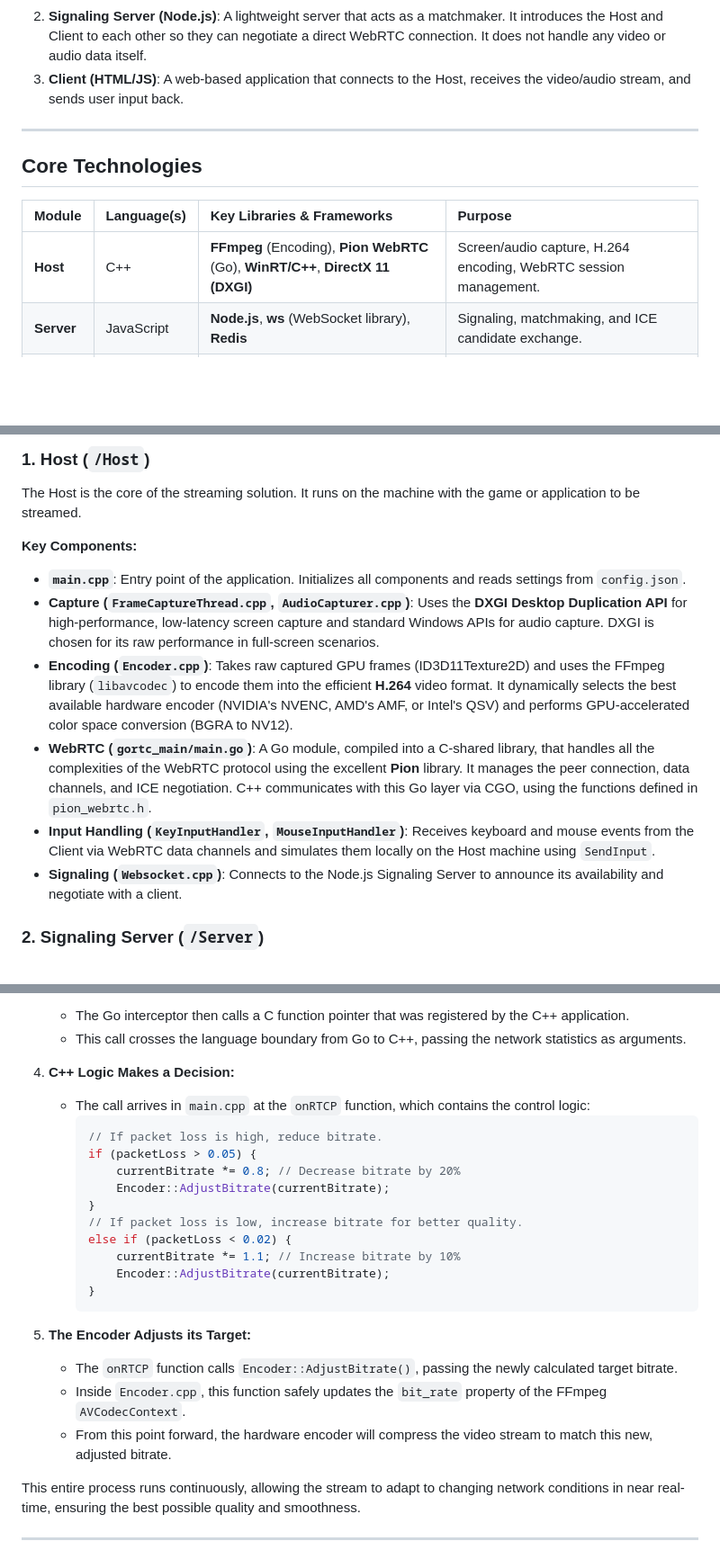
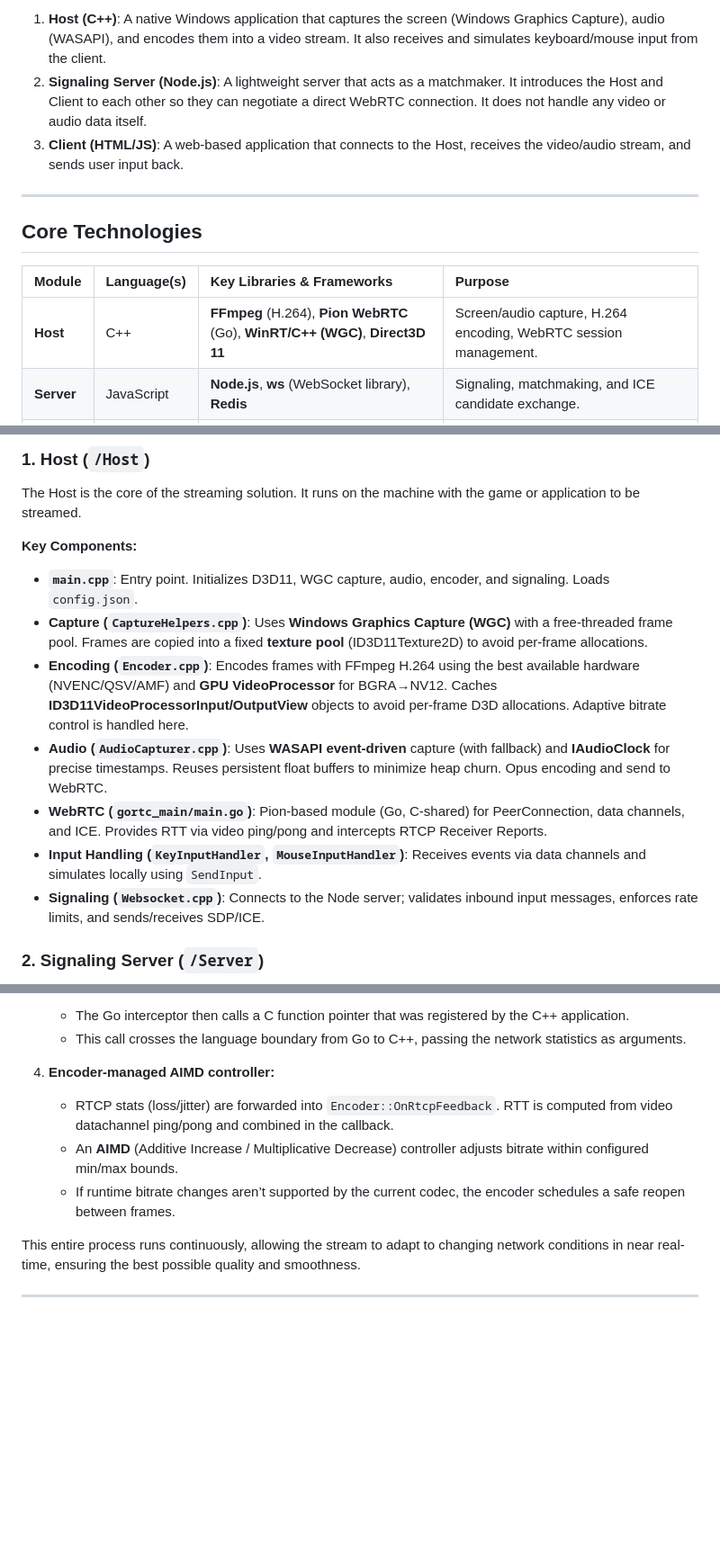
Before and after one commit to Shyamalp16/CloudGaming, a Markdown page: README.md, 3 parts joined by grey strips. Shown at 90% size. Drawn GitHub-style; blank space fills up the shorter version.

````diff
--- a/README.md
+++ b/README.md
@@ -24,3 +56,4 @@ The system is composed of three main components that work together to establish
+1.  **Host (C++)**: A native Windows application that captures the screen (Windows Graphics Capture), audio (WASAPI), and encodes them into a video stream. It also receives and simulates keyboard/mouse input from the client.
 2.  **Signaling Server (Node.js)**: A lightweight server that acts as a matchmaker. It introduces the Host and Client to each other so they can negotiate a direct WebRTC connection. It does not handle any video or audio data itself.
 3.  **Client (HTML/JS)**: A web-based application that connects to the Host, receives the video/audio stream, and sends user input back.
 
@@ -30,7 +63,7 @@ The system is composed of three main components that work together to establish
 
 | Module | Language(s) | Key Libraries & Frameworks | Purpose |
 | :--- | :--- | :--- | :--- |
-| **Host** | C++ | **FFmpeg** (Encoding), **Pion WebRTC** (Go), **WinRT/C++**, **DirectX 11 (DXGI)** | Screen/audio capture, H.264 encoding, WebRTC session management. |
+| **Host** | C++ | **FFmpeg** (H.264), **Pion WebRTC** (Go), **WinRT/C++ (WGC)**, **Direct3D 11** | Screen/audio capture, H.264 encoding, WebRTC session management. |
 | **Server** | JavaScript | **Node.js**, **ws** (WebSocket library), **Redis** | Signaling, matchmaking, and ICE candidate exchange. |
 | **Client** | JavaScript | **HTML5**, WebRTC API | Renders video, captures user input, and manages the WebRTC connection. |
 
@@ -43,12 +76,13 @@ The system is composed of three main components that work together to establish
 The Host is the core of the streaming solution. It runs on the machine with the game or application to be streamed.
 
 **Key Components:**
-*   **`main.cpp`**: Entry point of the application. Initializes all components and reads settings from `config.json`.
-*   **Capture (`FrameCaptureThread.cpp`, `AudioCapturer.cpp`)**: Uses the **DXGI Desktop Duplication API** for high-performance, low-latency screen capture and standard Windows APIs for audio capture. DXGI is chosen for its raw performance in full-screen scenarios.
-*   **Encoding (`Encoder.cpp`)**: Takes raw captured GPU frames (ID3D11Texture2D) and uses the FFmpeg library (`libavcodec`) to encode them into the efficient **H.264** video format. It dynamically selects the best available hardware encoder (NVIDIA's NVENC, AMD's AMF, or Intel's QSV) and performs GPU-accelerated color space conversion (BGRA to NV12).
-*   **WebRTC (`gortc_main/main.go`)**: A Go module, compiled into a C-shared library, that handles all the complexities of the WebRTC protocol using the excellent **Pion** library. It manages the peer connection, data channels, and ICE negotiation. C++ communicates with this Go layer via CGO, using the functions defined in `pion_webrtc.h`.
-*   **Input Handling (`KeyInputHandler`, `MouseInputHandler`)**: Receives keyboard and mouse events from the Client via WebRTC data channels and simulates them locally on the Host machine using `SendInput`.
-*   **Signaling (`Websocket.cpp`)**: Connects to the Node.js Signaling Server to announce its availability and negotiate with a client.
+*   **`main.cpp`**: Entry point. Initializes D3D11, WGC capture, audio, encoder, and signaling. Loads `config.json`.
+*   **Capture (`CaptureHelpers.cpp`)**: Uses **Windows Graphics Capture (WGC)** with a free-threaded frame pool. Frames are copied into a fixed **texture pool** (ID3D11Texture2D) to avoid per-frame allocations.
+*   **Encoding (`Encoder.cpp`)**: Encodes frames with FFmpeg H.264 using the best available hardware (NVENC/QSV/AMF) and **GPU VideoProcessor** for BGRA→NV12. Caches **ID3D11VideoProcessorInput/OutputView** objects to avoid per-frame D3D allocations. Adaptive bitrate control is handled here.
+*   **Audio (`AudioCapturer.cpp`)**: Uses **WASAPI** **event-driven** capture (with fallback) and **IAudioClock** for precise timestamps. Reuses persistent float buffers to minimize heap churn. Opus encoding and send to WebRTC.
+*   **WebRTC (`gortc_main/main.go`)**: Pion-based module (Go, C-shared) for PeerConnection, data channels, and ICE. Provides RTT via video ping/pong and intercepts RTCP Receiver Reports.
+*   **Input Handling (`KeyInputHandler`, `MouseInputHandler`)**: Receives events via data channels and simulates locally using `SendInput`.
+*   **Signaling (`Websocket.cpp`)**: Connects to the Node server; validates inbound input messages, enforces rate limits, and sends/receives SDP/ICE.
 
 ### 2. Signaling Server (`/Server`)
 
@@ -121,25 +155,10 @@ The system works by creating a continuous feedback loop between the Client and t
     *   The Go interceptor then calls a C function pointer that was registered by the C++ application.
     *   This call crosses the language boundary from Go to C++, passing the network statistics as arguments.
 
-4.  **C++ Logic Makes a Decision:**
-    *   The call arrives in `main.cpp` at the `onRTCP` function, which contains the control logic:
-        ```cpp
-        // If packet loss is high, reduce bitrate.
-        if (packetLoss > 0.05) {
-            currentBitrate *= 0.8; // Decrease bitrate by 20%
-            Encoder::AdjustBitrate(currentBitrate);
-        }
-        // If packet loss is low, increase bitrate for better quality.
-        else if (packetLoss < 0.02) {
-            currentBitrate *= 1.1; // Increase bitrate by 10%
-            Encoder::AdjustBitrate(currentBitrate);
-        }
-        ```
-
-5.  **The Encoder Adjusts its Target:**
-    *   The `onRTCP` function calls `Encoder::AdjustBitrate()`, passing the newly calculated target bitrate.
-    *   Inside `Encoder.cpp`, this function safely updates the `bit_rate` property of the FFmpeg `AVCodecContext`.
-    *   From this point forward, the hardware encoder will compress the video stream to match this new, adjusted bitrate.
+4.  **Encoder-managed AIMD controller:**
+    *   RTCP stats (loss/jitter) are forwarded into `Encoder::OnRtcpFeedback`. RTT is computed from video datachannel ping/pong and combined in the callback.
+    *   An **AIMD** (Additive Increase / Multiplicative Decrease) controller adjusts bitrate within configured min/max bounds.
+    *   If runtime bitrate changes aren’t supported by the current codec, the encoder schedules a safe reopen between frames.
 
 This entire process runs continuously, allowing the stream to adapt to changing network conditions in near real-time, ensuring the best possible quality and smoothness.
 
````
Also changed, not shown: other parts of README.md (+97 -14 lines).
